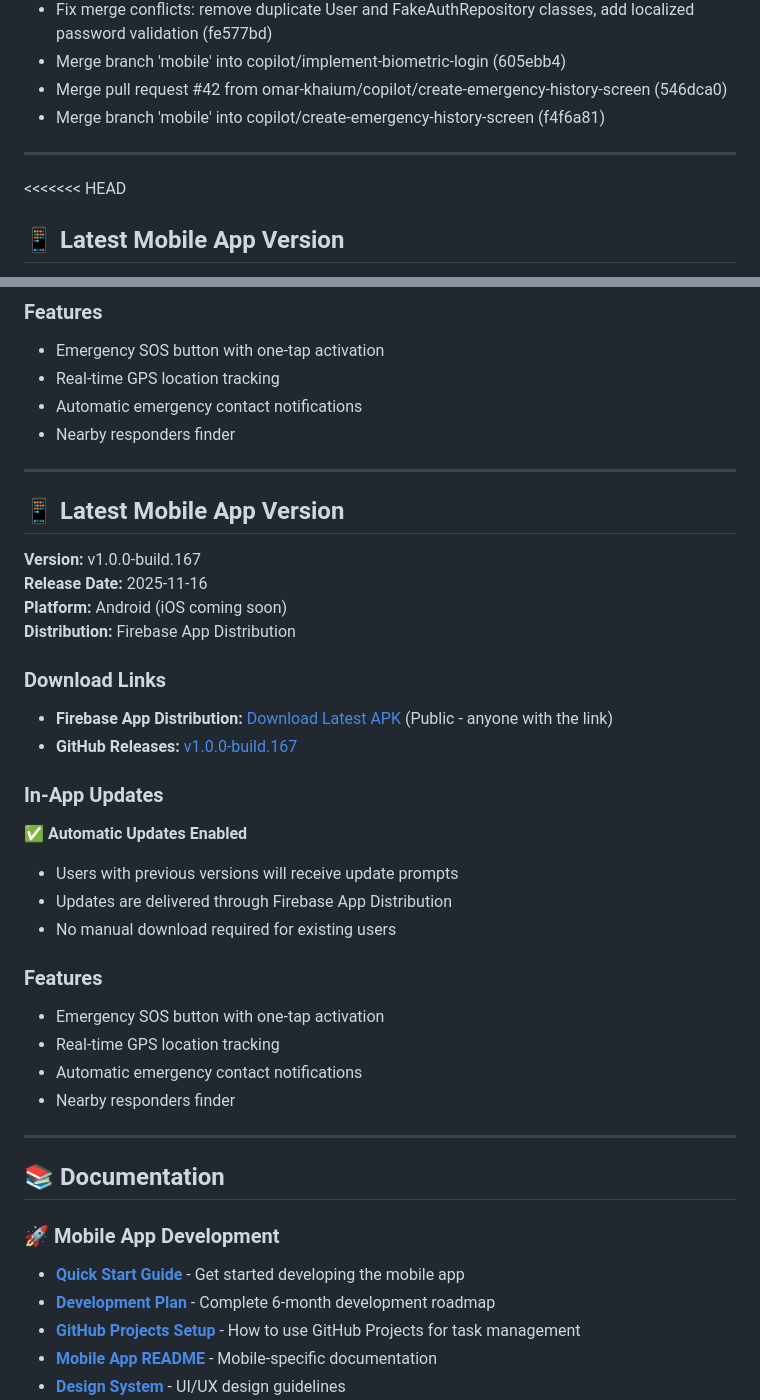
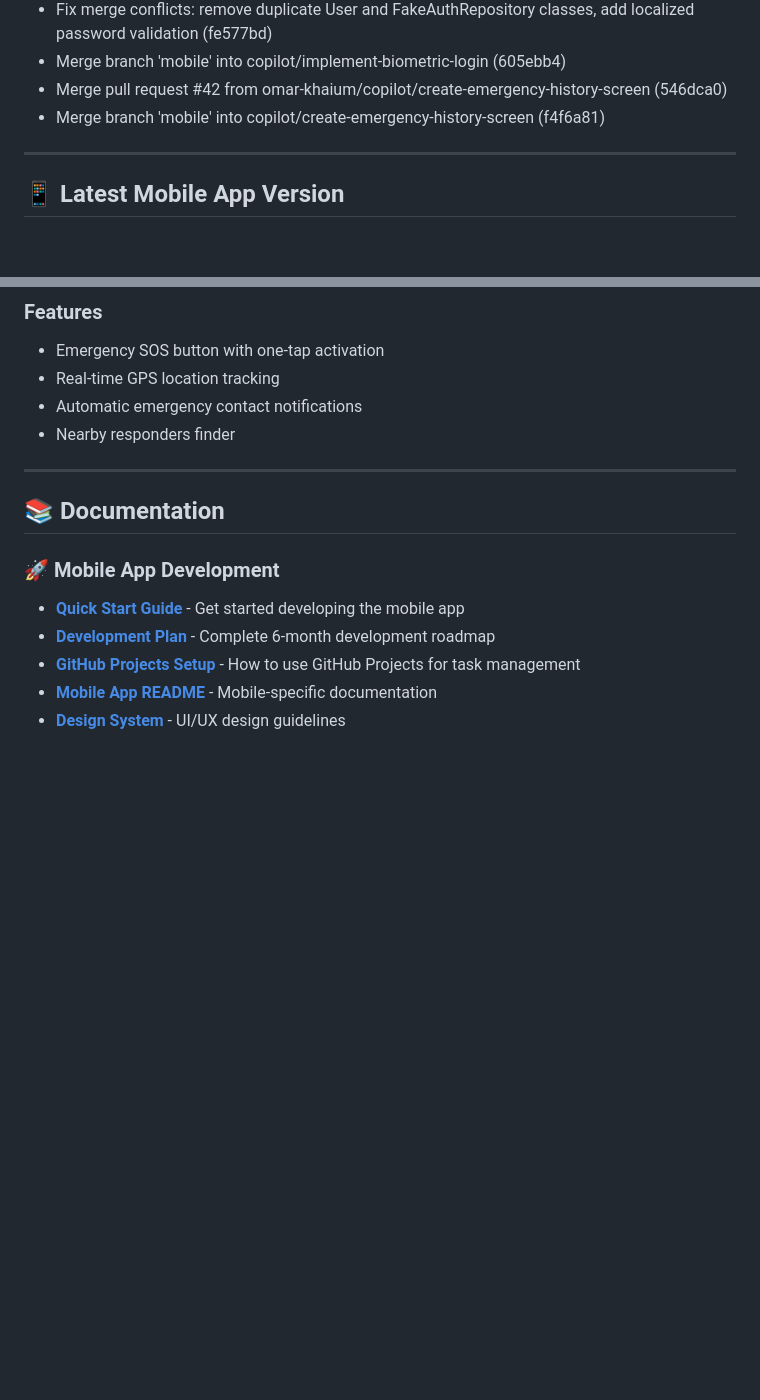
Before and after one commit to omar-khaium/shongkot, a Markdown page: README.md, 2 parts joined by grey strips. GitHub-like rendering; blank space fills up the shorter version.

Commit message:
chore: remove outdated mobile app version details from README

```diff
--- a/README.md
+++ b/README.md
@@ -39,7 +39,6 @@ Mobile
 
 
 
-<<<<<<< HEAD
 ## 📱 Latest Mobile App Version
 
 **Version:** v1.0.0-build.167
@@ -67,35 +66,6 @@ Mobile
 - Nearby responders finder
 
 ---
-
-## 📱 Latest Mobile App Version
-
-**Version:** v1.0.0-build.167
-**Release Date:** 2025-11-16
-**Platform:** Android (iOS coming soon)
-**Distribution:** Firebase App Distribution
-
-### Download Links
-
-- **Firebase App Distribution:** [Download Latest APK](https://appdistribution.firebase.google.com/testerapps/1:657665364433:android:33fc8763de2c42867390f0) (Public - anyone with the link)
-- **GitHub Releases:** [v1.0.0-build.167](https://github.com/omar-khaium/shongkot/releases/tag/v1.0.0-build.167)
-
-### In-App Updates
-
-✅ **Automatic Updates Enabled**
-- Users with previous versions will receive update prompts
-- Updates are delivered through Firebase App Distribution
-- No manual download required for existing users
-
-### Features
-
-- Emergency SOS button with one-tap activation
-- Real-time GPS location tracking
-- Automatic emergency contact notifications
-- Nearby responders finder
-
----
-
 
 
 ## 📚 Documentation
```
